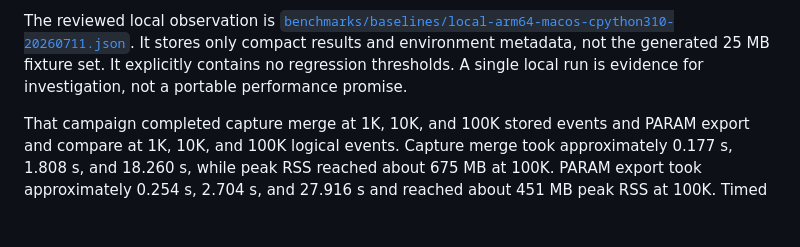
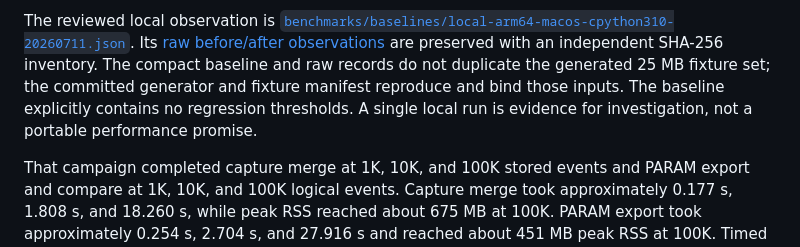
Before and after one commit to iemAnshuman/CommCanary, a Markdown page: docs/benchmarks.md, the part around the change. GitHub-like rendering; blank space fills up the shorter version.

Commit message:
docs: link raw benchmark evidence

```diff
--- a/docs/benchmarks.md
+++ b/docs/benchmarks.md
@@ -68,9 +68,12 @@ not a regression threshold.
 
 The reviewed local observation is
 [`benchmarks/baselines/local-arm64-macos-cpython310-20260711.json`](../benchmarks/baselines/local-arm64-macos-cpython310-20260711.json).
-It stores only compact results and environment metadata, not the generated 25
-MB fixture set. It explicitly contains no regression thresholds. A single local
-run is evidence for investigation, not a portable performance promise.
+Its [raw before/after observations](../benchmarks/evidence/local-arm64-macos-cpython310-20260711/README.md)
+are preserved with an independent SHA-256 inventory. The compact baseline and
+raw records do not duplicate the generated 25 MB fixture set; the committed
+generator and fixture manifest reproduce and bind those inputs. The baseline
+explicitly contains no regression thresholds. A single local run is evidence
+for investigation, not a portable performance promise.
 
 That campaign completed capture merge at 1K, 10K, and 100K stored events and
 PARAM export and compare at 1K, 10K, and 100K logical events. Capture merge took
```
